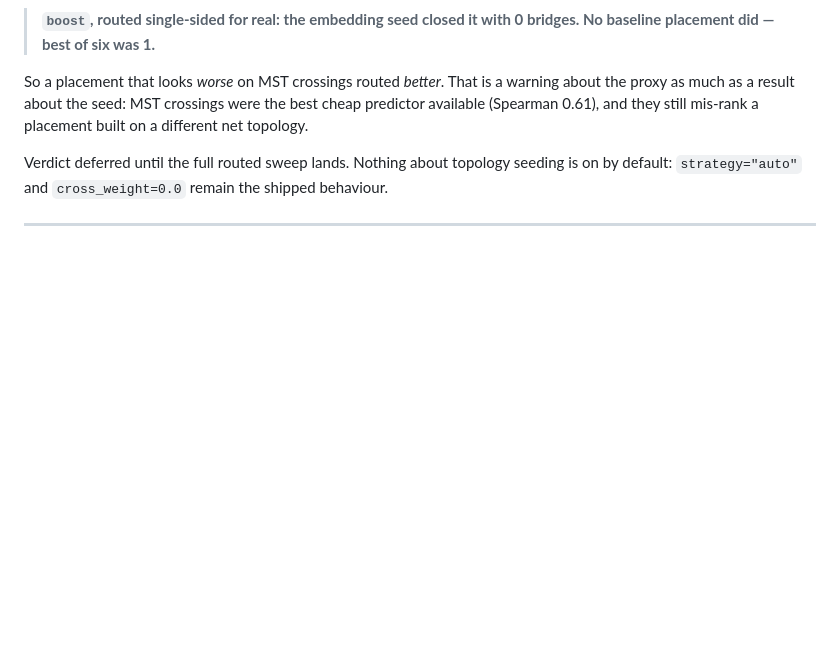
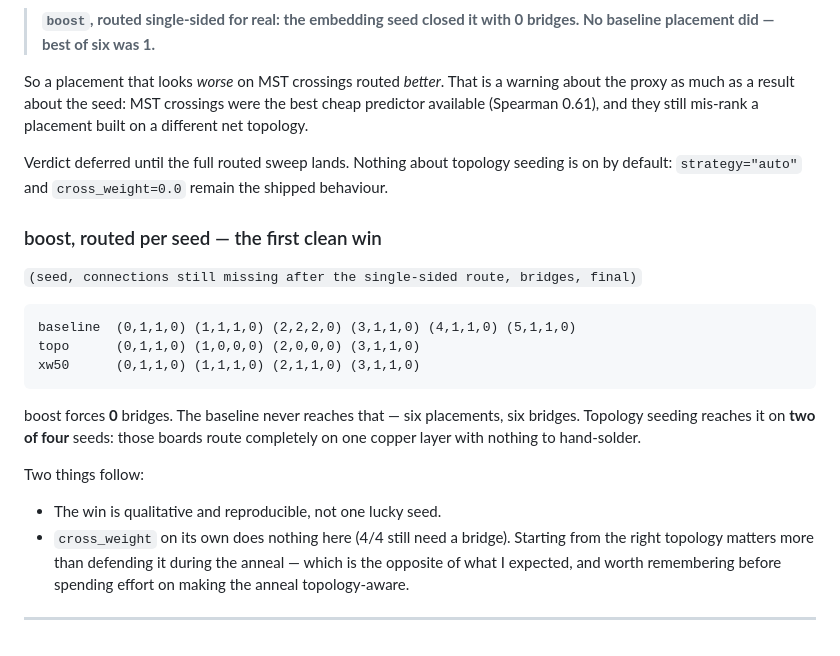
Before and after one commit to DTU-EKB/KiCad-Autoplace, a Markdown page: docs/NIGHT-LOG.md, the part around the change. GitHub-like rendering; blank space fills up the shorter version.

Commit message:
Night log: boost reaches the proven zero-bridge bound with topology seeding

````diff
--- a/docs/NIGHT-LOG.md
+++ b/docs/NIGHT-LOG.md
@@ -165,4 +165,26 @@ Verdict deferred until the full routed sweep lands. Nothing about topology
 seeding is on by default: `strategy="auto"` and `cross_weight=0.0` remain the
 shipped behaviour.
 
+### boost, routed per seed — the first clean win
+
+`(seed, connections still missing after the single-sided route, bridges, final)`
+
+```
+baseline  (0,1,1,0) (1,1,1,0) (2,2,2,0) (3,1,1,0) (4,1,1,0) (5,1,1,0)
+topo      (0,1,1,0) (1,0,0,0) (2,0,0,0) (3,1,1,0)
+xw50      (0,1,1,0) (1,1,1,0) (2,1,1,0) (3,1,1,0)
+```
+
+boost forces **0** bridges. The baseline never reaches that — six placements,
+six bridges. Topology seeding reaches it on **two of four** seeds: those boards
+route completely on one copper layer with nothing to hand-solder.
+
+Two things follow:
+
+* The win is qualitative and reproducible, not one lucky seed.
+* `cross_weight` on its own does nothing here (4/4 still need a bridge). Starting
+  from the right topology matters more than defending it during the anneal —
+  which is the opposite of what I expected, and worth remembering before
+  spending effort on making the anneal topology-aware.
+
 ---
````
